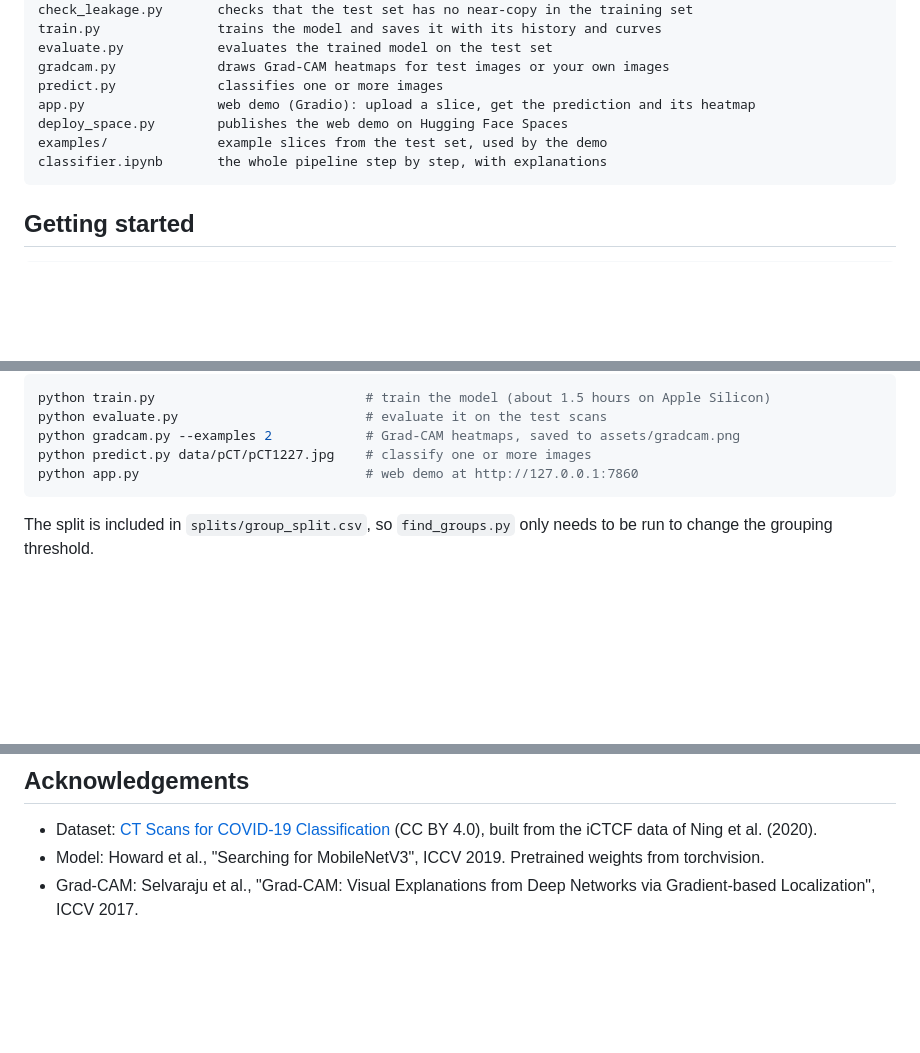
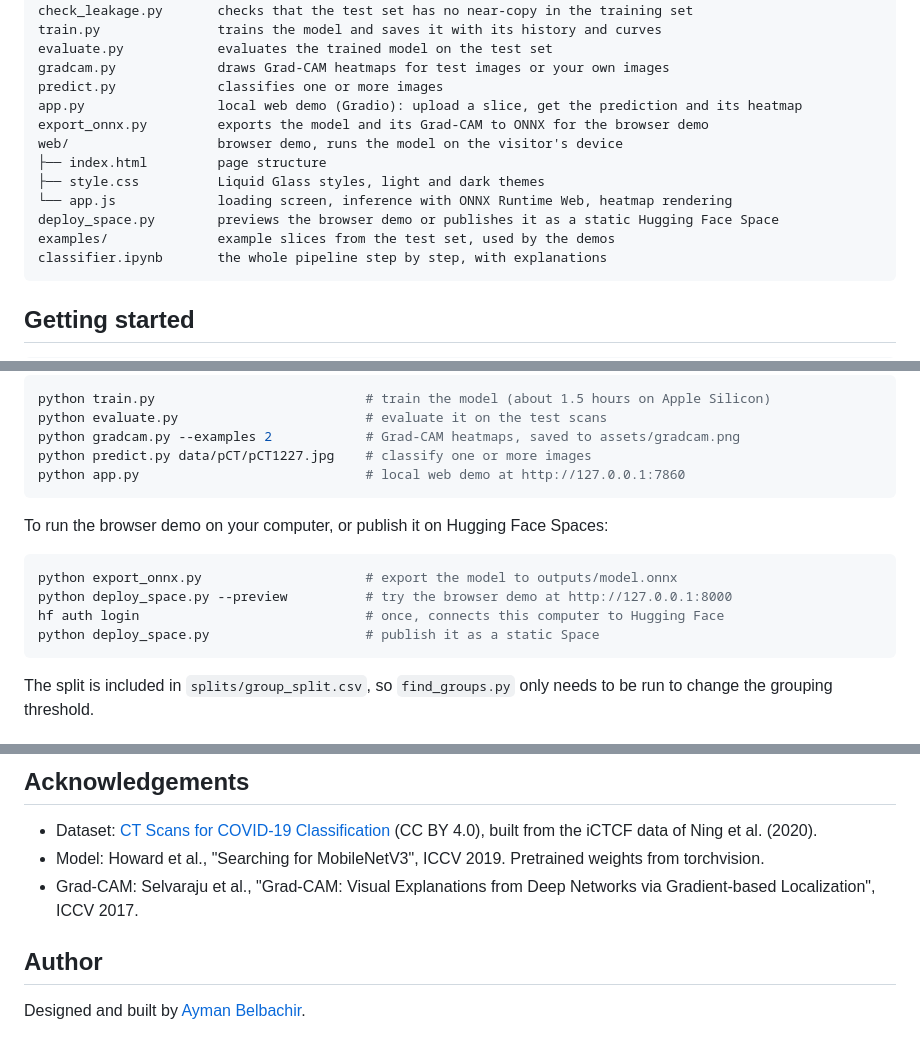
Before and after one commit to aymanbelbachir/covid-ct-classifier, a Markdown page: README.md, 3 parts joined by grey strips. Rendered like a GitHub page; blank space fills up the shorter version.

````diff
--- a/README.md
+++ b/README.md
@@ -83,9 +112,14 @@ train.py               trains the model and saves it with its history and curves
 evaluate.py            evaluates the trained model on the test set
 gradcam.py             draws Grad-CAM heatmaps for test images or your own images
 predict.py             classifies one or more images
-app.py                 web demo (Gradio): upload a slice, get the prediction and its heatmap
-deploy_space.py        publishes the web demo on Hugging Face Spaces
-examples/              example slices from the test set, used by the demo
+app.py                 local web demo (Gradio): upload a slice, get the prediction and its heatmap
+export_onnx.py         exports the model and its Grad-CAM to ONNX for the browser demo
+web/                   browser demo, runs the model on the visitor's device
+├── index.html         page structure
+├── style.css          Liquid Glass styles, light and dark themes
+└── app.js             loading screen, inference with ONNX Runtime Web, heatmap rendering
+deploy_space.py        previews the browser demo or publishes it as a static Hugging Face Space
+examples/              example slices from the test set, used by the demos
 classifier.ipynb       the whole pipeline step by step, with explanations
 ```
 
@@ -115,7 +149,16 @@ python train.py                           # train the model (about 1.5 hours on
 python evaluate.py                        # evaluate it on the test scans
 python gradcam.py --examples 2            # Grad-CAM heatmaps, saved to assets/gradcam.png
 python predict.py data/pCT/pCT1227.jpg    # classify one or more images
-python app.py                             # web demo at http://127.0.0.1:7860
+python app.py                             # local web demo at http://127.0.0.1:7860
+```
+
+To run the browser demo on your computer, or publish it on Hugging Face Spaces:
+
+```bash
+python export_onnx.py                     # export the model to outputs/model.onnx
+python deploy_space.py --preview          # try the browser demo at http://127.0.0.1:8000
+hf auth login                             # once, connects this computer to Hugging Face
+python deploy_space.py                    # publish it as a static Space
 ```
 
 The split is included in `splits/group_split.csv`, so `find_groups.py` only needs to be run to change the grouping threshold.
@@ -133,3 +176,7 @@ The split is included in `splits/group_split.csv`, so `find_groups.py` only need
 - Dataset: [CT Scans for COVID-19 Classification](https://www.kaggle.com/datasets/azaemon/preprocessed-ct-scans-for-covid19) (CC BY 4.0), built from the iCTCF data of Ning et al. (2020).
 - Model: Howard et al., "Searching for MobileNetV3", ICCV 2019. Pretrained weights from torchvision.
 - Grad-CAM: Selvaraju et al., "Grad-CAM: Visual Explanations from Deep Networks via Gradient-based Localization", ICCV 2017.
+
+## Author
+
+Designed and built by [Ayman Belbachir](https://github.com/aymanbelbachir).
````
Also changed, not shown: other parts of README.md (+29 -0 lines), assets/demo-dark.jpg (added), assets/demo-examples.png (added), assets/demo-light.jpg (added), assets/demo-phones.png (added), 8 other files.
